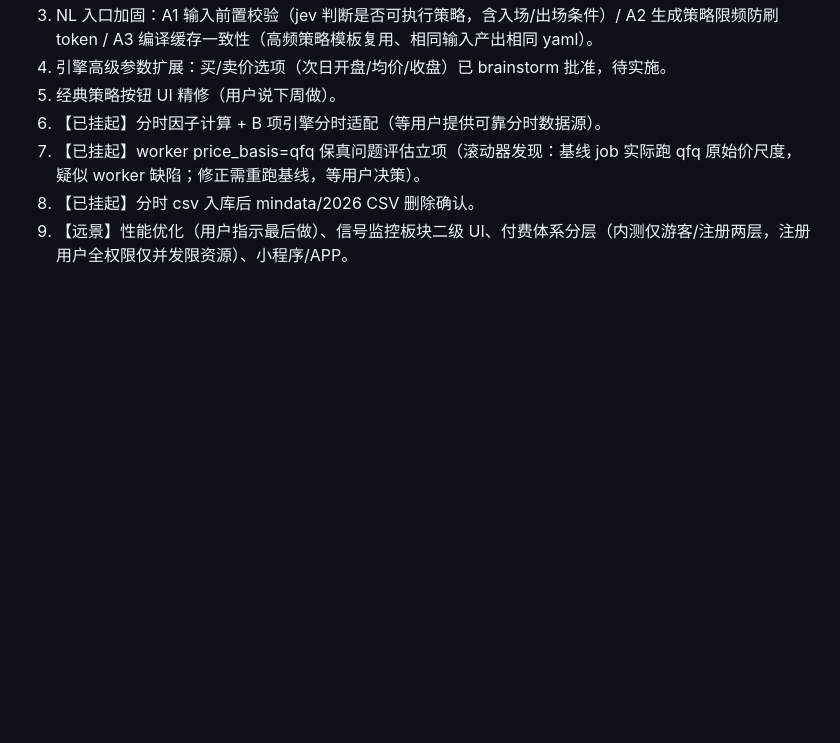
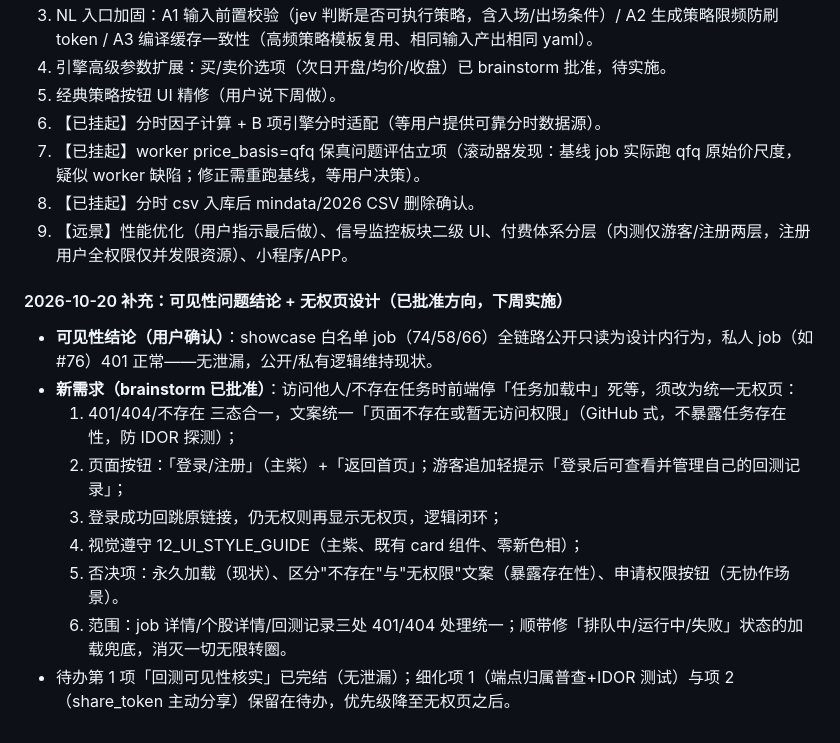
Before and after one commit to CozeraVan/quant-research-engine-dual-agent-lab, a Markdown page: docs/agent/11_AGENT_STATE.md, the part around the change. GitHub-like rendering; blank space fills up the shorter version.

Commit message:
docs: 可见性结论(无泄漏)+无权页设计方案计入待办

```diff
--- a/docs/agent/11_AGENT_STATE.md
+++ b/docs/agent/11_AGENT_STATE.md
@@ -971,3 +971,15 @@ risk 节含 NaN（如 GARCH 拟合失败/零方差 sharpe），`json.dumps` 默
 7. 【已挂起】worker price_basis=qfq 保真问题评估立项（滚动器发现：基线 job 实际跑 qfq 原始价尺度，疑似 worker 缺陷；修正需重跑基线，等用户决策）。
 8. 【已挂起】分时 csv 入库后 mindata/2026 CSV 删除确认。
 9. 【远景】性能优化（用户指示最后做）、信号监控板块二级 UI、付费体系分层（内测仅游客/注册两层，注册用户全权限仅并发限资源）、小程序/APP。
+
+#### 2026-10-20 补充：可见性问题结论 + 无权页设计（已批准方向，下周实施）
+
+- **可见性结论（用户确认）**：showcase 白名单 job（74/58/66）全链路公开只读为设计内行为，私人 job（如 #76）401 正常——无泄漏，公开/私有逻辑维持现状。
+- **新需求（brainstorm 已批准）**：访问他人/不存在任务时前端停「任务加载中」死等，须改为统一无权页：
+  1. 401/404/不存在 三态合一，文案统一「页面不存在或暂无访问权限」（GitHub 式，不暴露任务存在性，防 IDOR 探测）；
+  2. 页面按钮：「登录/注册」（主紫）+「返回首页」；游客追加轻提示「登录后可查看并管理自己的回测记录」；
+  3. 登录成功回跳原链接，仍无权则再显示无权页，逻辑闭环；
+  4. 视觉遵守 12_UI_STYLE_GUIDE（主紫、既有 card 组件、零新色相）；
+  5. 否决项：永久加载（现状）、区分"不存在"与"无权限"文案（暴露存在性）、申请权限按钮（无协作场景）。
+  6. 范围：job 详情/个股详情/回测记录三处 401/404 处理统一；顺带修「排队中/运行中/失败」状态的加载兜底，消灭一切无限转圈。
+- 待办第 1 项「回测可见性核实」已完结（无泄漏）；细化项 1（端点归属普查+IDOR 测试）与项 2（share_token 主动分享）保留在待办，优先级降至无权页之后。
```
